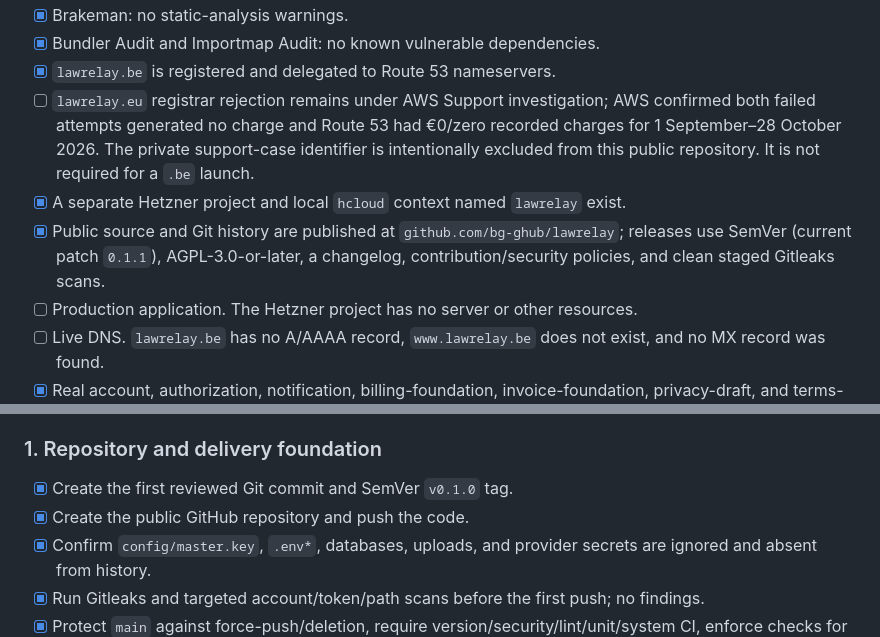
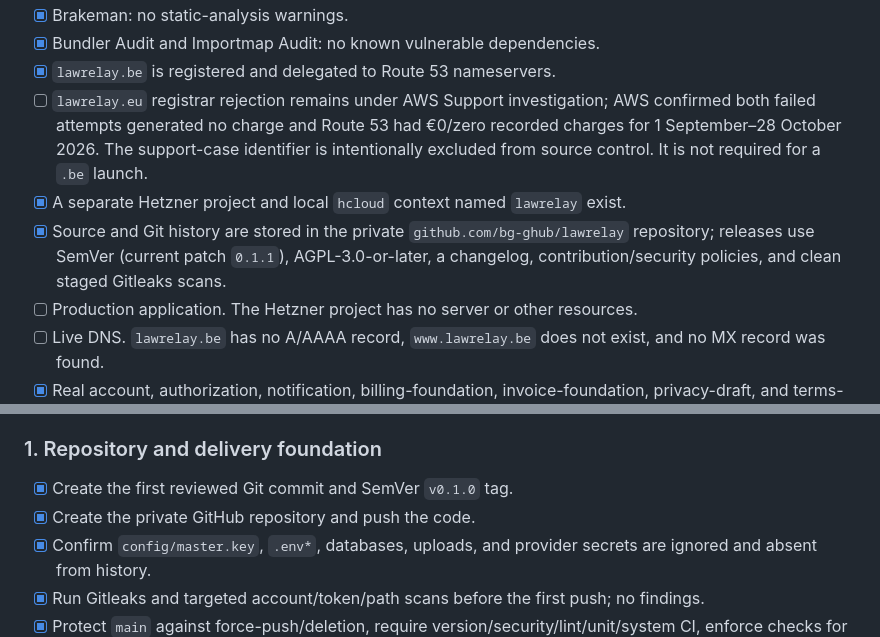
Before and after one commit to bg-ghub/lawrelay, a Markdown page: docs/release-master-todo.md, 2 parts joined by grey strips. GitHub-like rendering.

```diff
--- a/docs/release-master-todo.md
+++ b/docs/release-master-todo.md
@@ -33,9 +33,9 @@ This document is the release source of truth. A checked item means the result wa
 - [x] Brakeman: no static-analysis warnings.
 - [x] Bundler Audit and Importmap Audit: no known vulnerable dependencies.
 - [x] `lawrelay.be` is registered and delegated to Route 53 nameservers.
-- [ ] `lawrelay.eu` registrar rejection remains under AWS Support investigation; AWS confirmed both failed attempts generated no charge and Route 53 had €0/zero recorded charges for 1 September–28 October 2026. The private support-case identifier is intentionally excluded from this public repository. It is not required for a `.be` launch.
+- [ ] `lawrelay.eu` registrar rejection remains under AWS Support investigation; AWS confirmed both failed attempts generated no charge and Route 53 had €0/zero recorded charges for 1 September–28 October 2026. The support-case identifier is intentionally excluded from source control. It is not required for a `.be` launch.
 - [x] A separate Hetzner project and local `hcloud` context named `lawrelay` exist.
-- [x] Public source and Git history are published at `github.com/bg-ghub/lawrelay`; releases use SemVer (current patch `0.1.1`), AGPL-3.0-or-later, a changelog, contribution/security policies, and clean staged Gitleaks scans.
+- [x] Source and Git history are stored in the private `github.com/bg-ghub/lawrelay` repository; releases use SemVer (current patch `0.1.1`), AGPL-3.0-or-later, a changelog, contribution/security policies, and clean staged Gitleaks scans.
 - [ ] Production application. The Hetzner project has no server or other resources.
 - [ ] Live DNS. `lawrelay.be` has no A/AAAA record, `www.lawrelay.be` does not exist, and no MX record was found.
 - [x] Real account, authorization, notification, billing-foundation, invoice-foundation, privacy-draft, and terms-draft code exists.
@@ -87,7 +87,7 @@ At this price, one paying office should cover basic hosting/email infrastructure
 ### 1. Repository and delivery foundation
 
 - [x] Create the first reviewed Git commit and SemVer `v0.1.0` tag.
-- [x] Create the public GitHub repository and push the code.
+- [x] Create the private GitHub repository and push the code.
 - [x] Confirm `config/master.key`, `.env*`, databases, uploads, and provider secrets are ignored and absent from history.
 - [x] Run Gitleaks and targeted account/token/path scans before the first push; no findings.
 - [x] Protect `main` against force-push/deletion, require version/security/lint/unit/system CI, enforce checks for administrators, and enable private vulnerability reporting plus secret push protection.
```
Also changed, not shown: README.md (+3 -3 lines).
